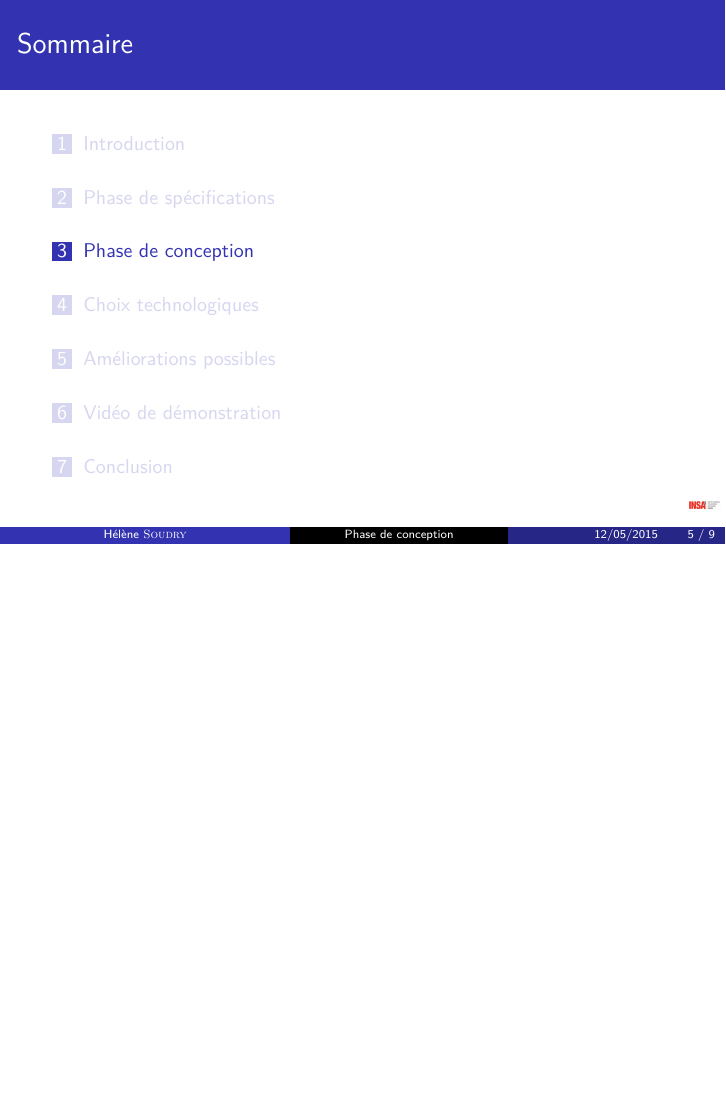
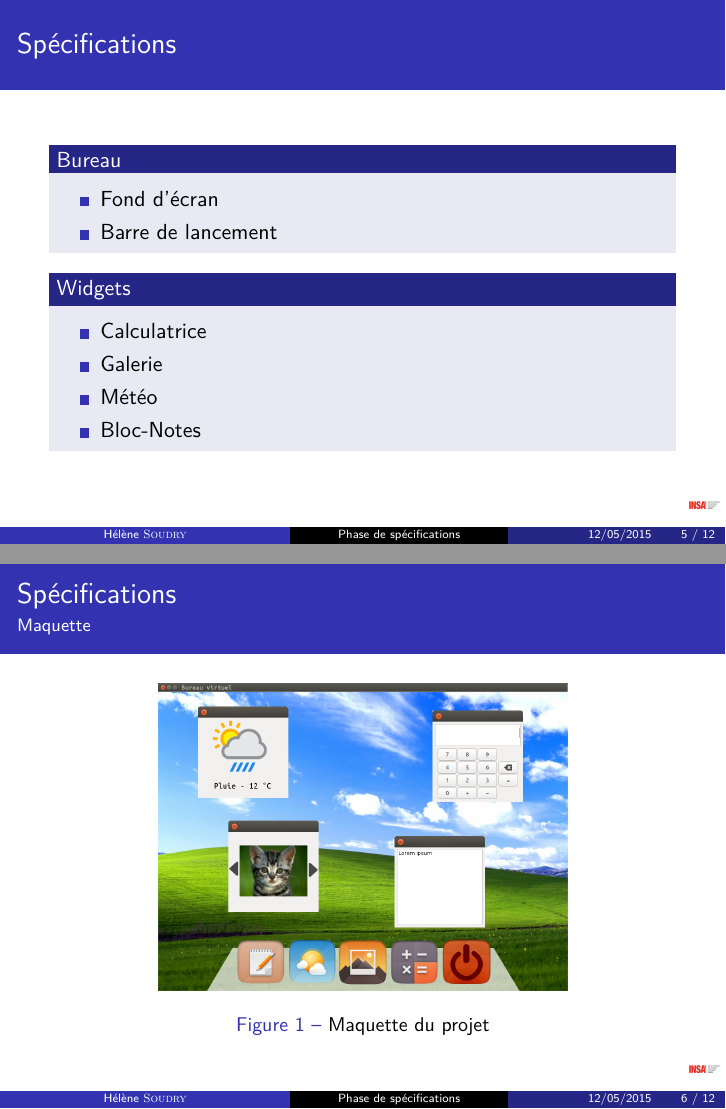
Before and after one commit to QuentinDiaferia/infoRep2015, LaTeX slides (soutenance/slides/soutenance.tex, which reads soutenance/slides/spec.tex): page 5 of 9 before the commit and pages 5 and 6 of 12 after it, the two joined at a grey line, the shorter picture padded with empty space. Compiled offline with pdfLaTeX.

Commit message:
ajout de la partie specifications de la présentation.

```diff
--- a/soutenance/slides/spec.tex
+++ b/soutenance/slides/spec.tex
@@ -1,2 +1,31 @@
 % Hélène
 % objectif (spécifications)
+\begin{frame}
+	\frametitle{Spécifications}
+	\begin{block}{Bureau}
+		\begin{itemize}
+			\item Fond d'écran
+			\item Barre de lancement
+		\end{itemize}
+	\end{block}
+	\begin{block}{Widgets}
+		\begin{itemize}
+			\item Calculatrice
+			\item Galerie
+			\item Météo
+			\item Bloc-Notes
+		\end{itemize}
+	\end{block}
+\end{frame}
+
+\begin{frame}
+	\frametitle{Spécifications}
+		\framesubtitle{Maquette}
+			\begin{figure}
+				\includegraphics[scale=0.2]{resources/maquette.jpg}
+				\caption{Maquette du projet}
+			\end{figure}
+\end{frame}
+
+\begin{frame}
+	\frametitle{Spécifications}
```
Also changed, not shown: soutenance/resources/maquette.jpg (added), soutenance/slides/spec.tex (7 more changed lines).
